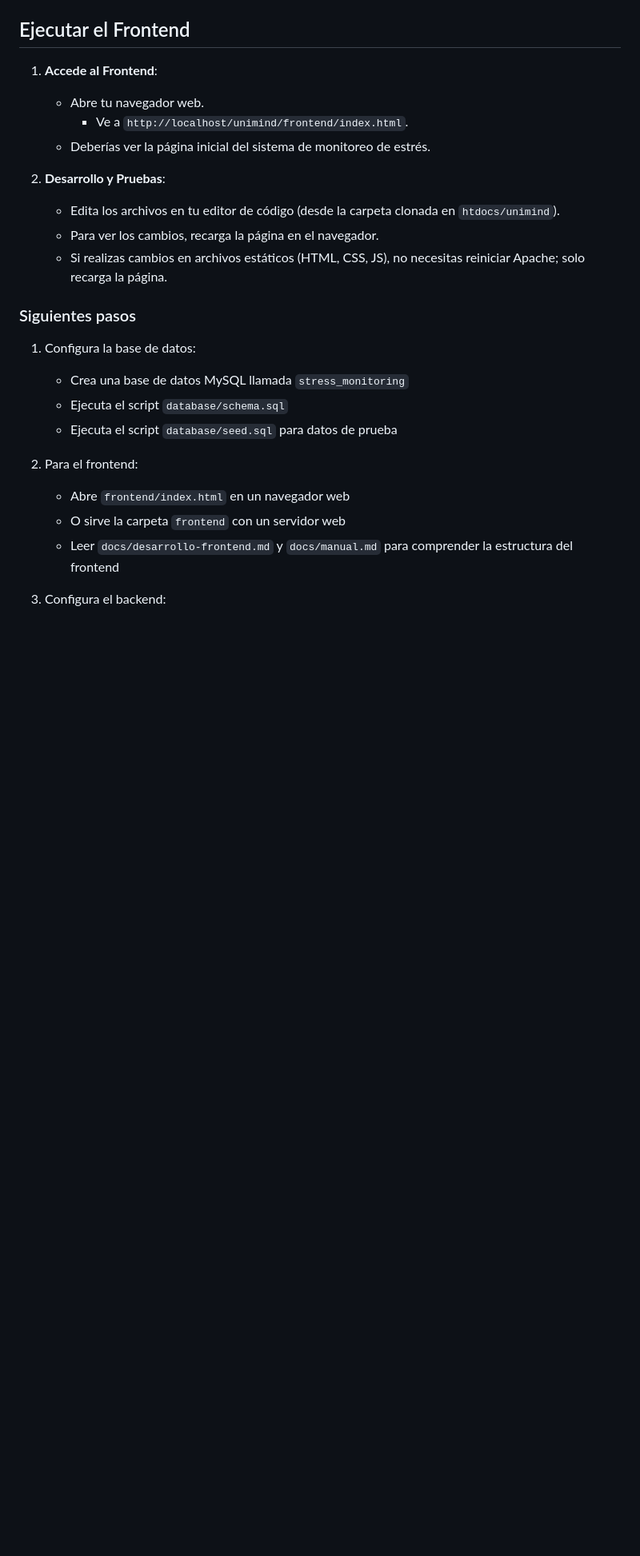
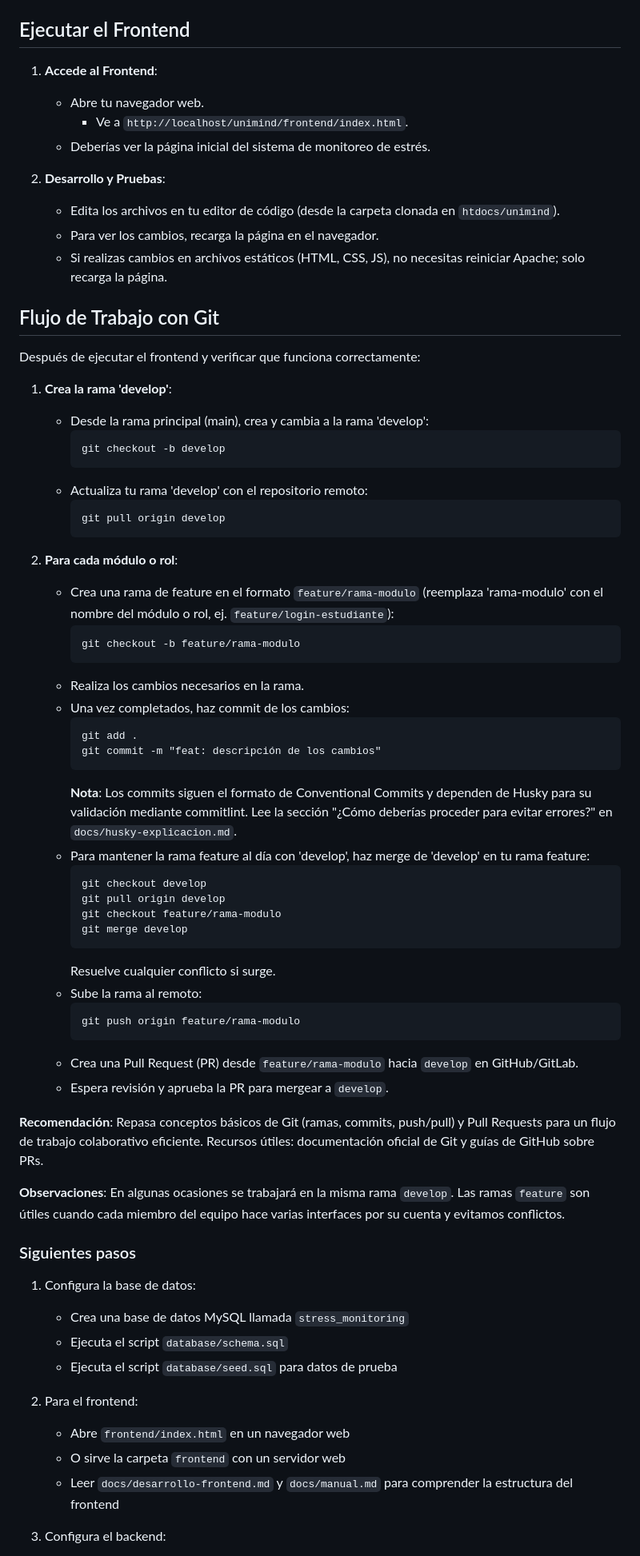
Before and after one commit to jorian101/unimind, a Markdown page: README.md, the part around the change. Shown at 80% size. Drawn GitHub-style; blank space fills up the shorter version.

Commit message:
docs: flujo de trabajo de git

````diff
--- a/README.md
+++ b/README.md
@@ -49,6 +49,51 @@
    - Edita los archivos en tu editor de código (desde la carpeta clonada en `htdocs/unimind`).
    - Para ver los cambios, recarga la página en el navegador.
    - Si realizas cambios en archivos estáticos (HTML, CSS, JS), no necesitas reiniciar Apache; solo recarga la página.
+
+## Flujo de Trabajo con Git
+
+Después de ejecutar el frontend y verificar que funciona correctamente:
+
+1. **Crea la rama 'develop'**:
+   - Desde la rama principal (main), crea y cambia a la rama 'develop':
+     ```
+     git checkout -b develop
+     ```
+   - Actualiza tu rama 'develop' con el repositorio remoto:
+     ```
+     git pull origin develop
+     ```
+
+2. **Para cada módulo o rol**:
+   - Crea una rama de feature en el formato `feature/rama-modulo` (reemplaza 'rama-modulo' con el nombre del módulo o rol, ej. `feature/login-estudiante`):
+     ```
+     git checkout -b feature/rama-modulo
+     ```
+   - Realiza los cambios necesarios en la rama.
+   - Una vez completados, haz commit de los cambios:
+     ```
+     git add .
+     git commit -m "feat: descripción de los cambios"
+     ```
+     **Nota**: Los commits siguen el formato de Conventional Commits y dependen de Husky para su validación mediante commitlint. Lee la sección "¿Cómo deberías proceder para evitar errores?" en `docs/husky-explicacion.md`.
+   - Para mantener la rama feature al día con 'develop', haz merge de 'develop' en tu rama feature:
+     ```
+     git checkout develop
+     git pull origin develop
+     git checkout feature/rama-modulo
+     git merge develop
+     ```
+     Resuelve cualquier conflicto si surge.
+   - Sube la rama al remoto:
+     ```
+     git push origin feature/rama-modulo
+     ```
+   - Crea una Pull Request (PR) desde `feature/rama-modulo` hacia `develop` en GitHub/GitLab.
+   - Espera revisión y aprueba la PR para mergear a `develop`.
+
+**Recomendación**: Repasa conceptos básicos de Git (ramas, commits, push/pull) y Pull Requests para un flujo de trabajo colaborativo eficiente. Recursos útiles: documentación oficial de Git y guías de GitHub sobre PRs.
+
+**Observaciones**: En algunas ocasiones se trabajará en la misma rama `develop`. Las ramas `feature` son útiles cuando cada miembro del equipo hace varias interfaces por su cuenta y evitamos conflictos.
 
 ### Siguientes pasos
 
````
